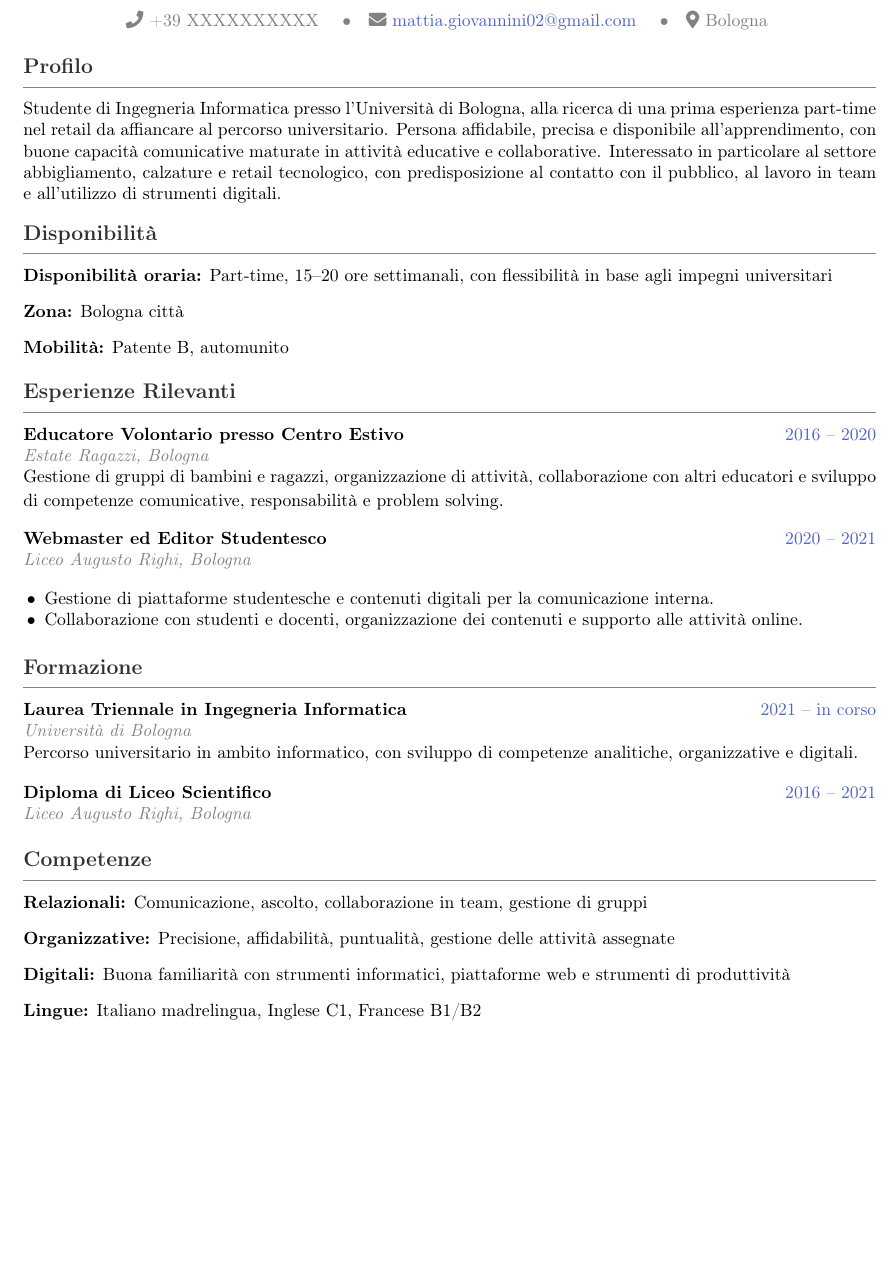
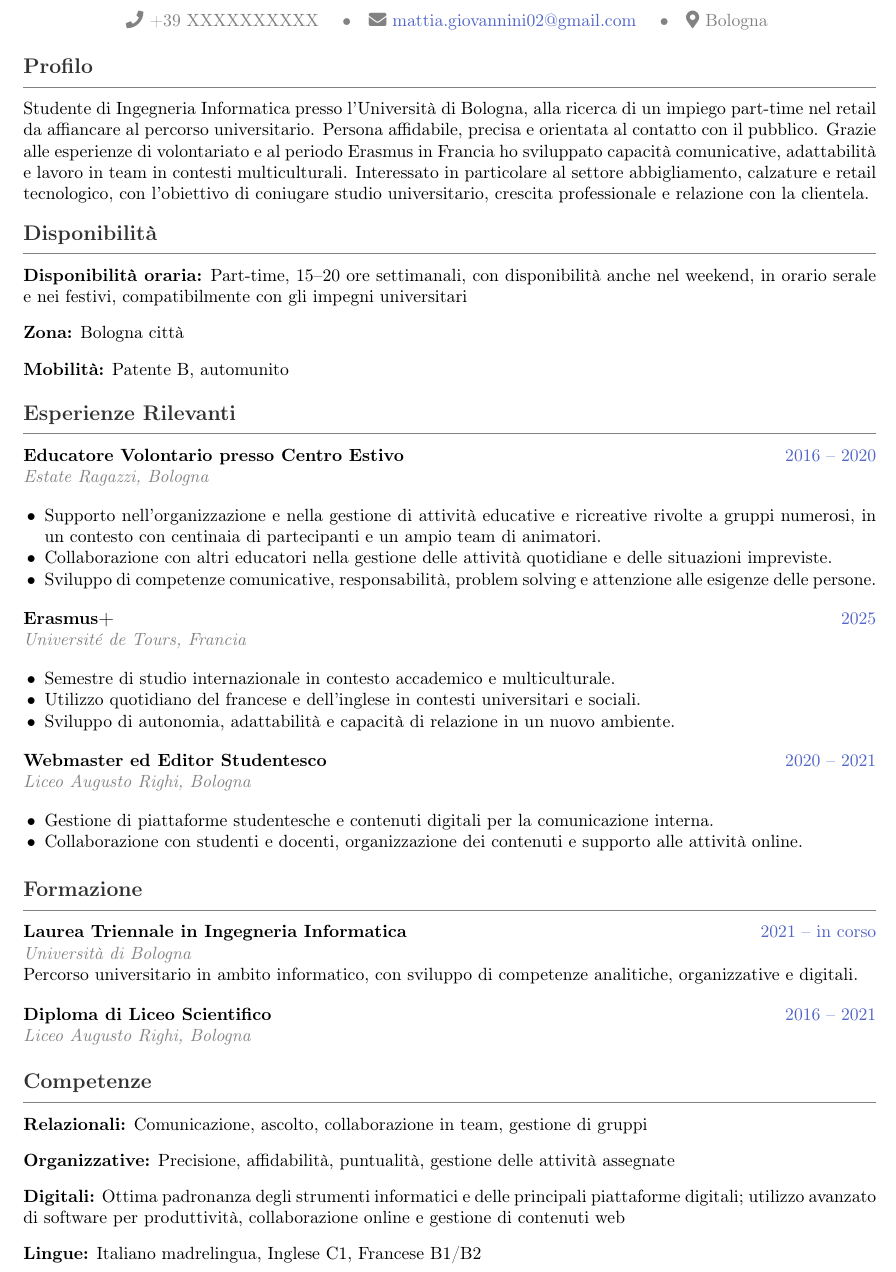
Before and after one commit to frigori/CV, a LaTeX CV (cv/it/CV-IT-retail.tex): part of the page, cut so that both start at the same text, the shorter picture padded with empty space. Compiled offline with pdfLaTeX.

Commit message:
feat: strengthen Italian retail CV

```diff
--- a/cv/it/CV-IT-retail.tex
+++ b/cv/it/CV-IT-retail.tex
@@ -79,20 +79,29 @@
 %--- PROFILE ---%
 \section{Profilo}
 
-Studente di Ingegneria Informatica presso l'Università di Bologna, alla ricerca di una prima esperienza part-time nel retail da affiancare al percorso universitario. Persona affidabile, precisa e disponibile all'apprendimento, con buone capacità comunicative maturate in attività educative e collaborative. Interessato in particolare al settore abbigliamento, calzature e retail tecnologico, con predisposizione al contatto con il pubblico, al lavoro in team e all'utilizzo di strumenti digitali.
+Studente di Ingegneria Informatica presso l'Università di Bologna, alla ricerca di un impiego part-time nel retail da affiancare al percorso universitario. Persona affidabile, precisa e orientata al contatto con il pubblico. Grazie alle esperienze di volontariato e al periodo Erasmus in Francia ho sviluppato capacità comunicative, adattabilità e lavoro in team in contesti multiculturali. Interessato in particolare al settore abbigliamento, calzature e retail tecnologico, con l'obiettivo di coniugare studio universitario, crescita professionale e relazione con la clientela.
 
 %--- AVAILABILITY ---%
 \section{Disponibilità}
 
-\skillgroup{Disponibilità oraria}{Part-time, 15--20 ore settimanali, con flessibilità in base agli impegni universitari}
+\skillgroup{Disponibilità oraria}{Part-time, 15--20 ore settimanali, con disponibilità anche nel weekend, in orario serale e nei festivi, compatibilmente con gli impegni universitari}
 \skillgroup{Zona}{Bologna città}
 \skillgroup{Mobilità}{Patente B, automunito}
 
 %--- RELEVANT EXPERIENCE ---%
 \section{Esperienze Rilevanti}
 
-\entry{Educatore Volontario presso Centro Estivo}{2016 -- 2020}{Estate Ragazzi, Bologna}
-{Gestione di gruppi di bambini e ragazzi, organizzazione di attività, collaborazione con altri educatori e sviluppo di competenze comunicative, responsabilità e problem solving.}
+\entrylist{Educatore Volontario presso Centro Estivo}{2016 -- 2020}{Estate Ragazzi, Bologna}{}{
+  \item Supporto nell'organizzazione e nella gestione di attività educative e ricreative rivolte a gruppi numerosi, in un contesto con centinaia di partecipanti e un ampio team di animatori.
+  \item Collaborazione con altri educatori nella gestione delle attività quotidiane e delle situazioni impreviste.
+  \item Sviluppo di competenze comunicative, responsabilità, problem solving e attenzione alle esigenze delle persone.
+}
+
+\entrylist{Erasmus+}{2025}{Université de Tours, Francia}{}{
+  \item Semestre di studio internazionale in contesto accademico e multiculturale.
+  \item Utilizzo quotidiano del francese e dell'inglese in contesti universitari e sociali.
+  \item Sviluppo di autonomia, adattabilità e capacità di relazione in un nuovo ambiente.
+}
 
 \entrylist{Webmaster ed Editor Studentesco}{2020 -- 2021}{Liceo Augusto Righi, Bologna}{}{
   \item Gestione di piattaforme studentesche e contenuti digitali per la comunicazione interna.
@@ -112,7 +121,7 @@ Studente di Ingegneria Informatica presso l'Università di Bologna, alla ricerca
 
 \skillgroup{Relazionali}{Comunicazione, ascolto, collaborazione in team, gestione di gruppi}
 \skillgroup{Organizzative}{Precisione, affidabilità, puntualità, gestione delle attività assegnate}
-\skillgroup{Digitali}{Buona familiarità con strumenti informatici, piattaforme web e strumenti di produttività}
+\skillgroup{Digitali}{Ottima padronanza degli strumenti informatici e delle principali piattaforme digitali; utilizzo avanzato di software per produttività, collaborazione online e gestione di contenuti web}
 \skillgroup{Lingue}{Italiano madrelingua, Inglese C1, Francese B1/B2}
 
 \end{document}
```
